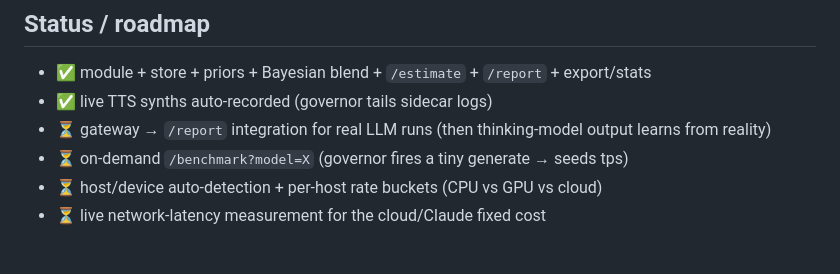
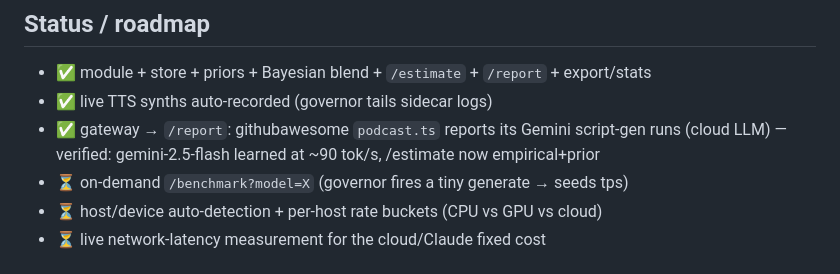
Before and after one commit to gyasis/atelier, a Markdown page: docs/PREDICTOR.md, the part around the change. Rendered like a GitHub page.

Commit message:
predictor spec: mark gateway->/report integration done (gemini learned at ~90 tok/s)

```diff
--- a/docs/PREDICTOR.md
+++ b/docs/PREDICTOR.md
@@ -53,7 +53,8 @@ compute stats across the fleet.
 ## Status / roadmap
 - ✅ module + store + priors + Bayesian blend + `/estimate` + `/report` + export/stats
 - ✅ live TTS synths auto-recorded (governor tails sidecar logs)
-- ⏳ gateway → `/report` integration for real LLM runs (then thinking-model output learns from reality)
+- ✅ gateway → `/report`: githubawesome `podcast.ts` reports its Gemini script-gen runs
+  (cloud LLM) — verified: gemini-2.5-flash learned at ~90 tok/s, /estimate now empirical+prior
 - ⏳ on-demand `/benchmark?model=X` (governor fires a tiny generate → seeds tps)
 - ⏳ host/device auto-detection + per-host rate buckets (CPU vs GPU vs cloud)
 - ⏳ live network-latency measurement for the cloud/Claude fixed cost
```
